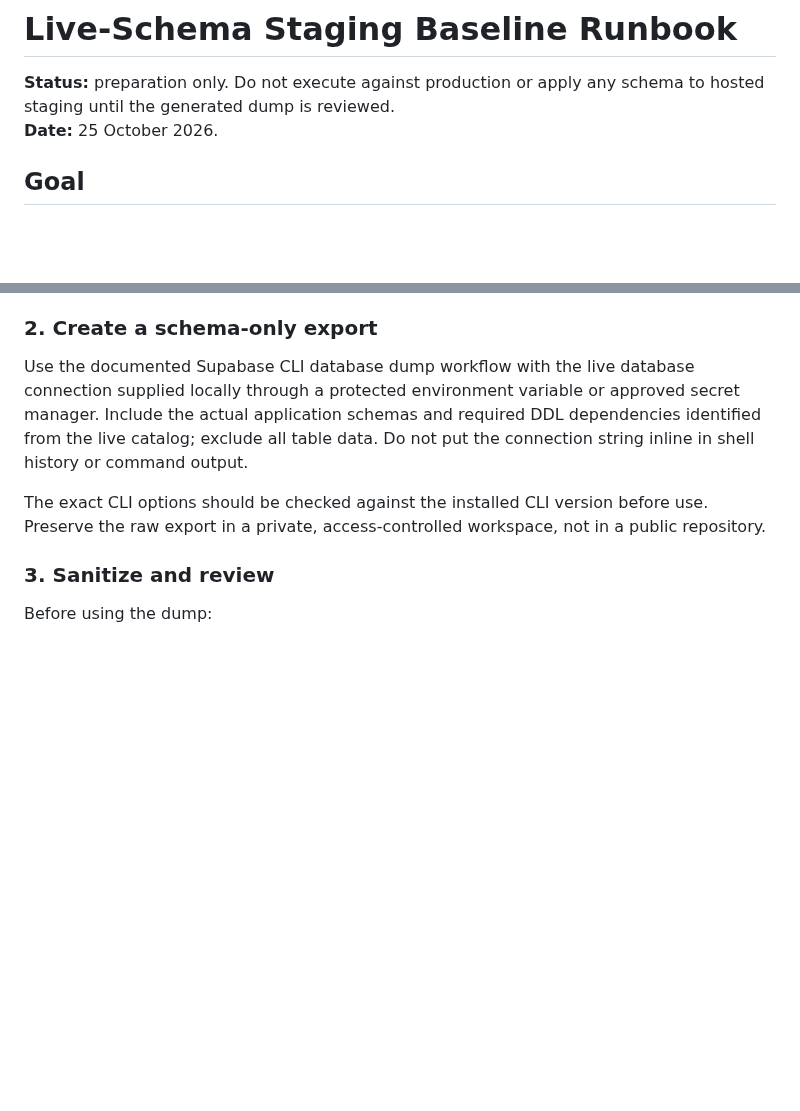
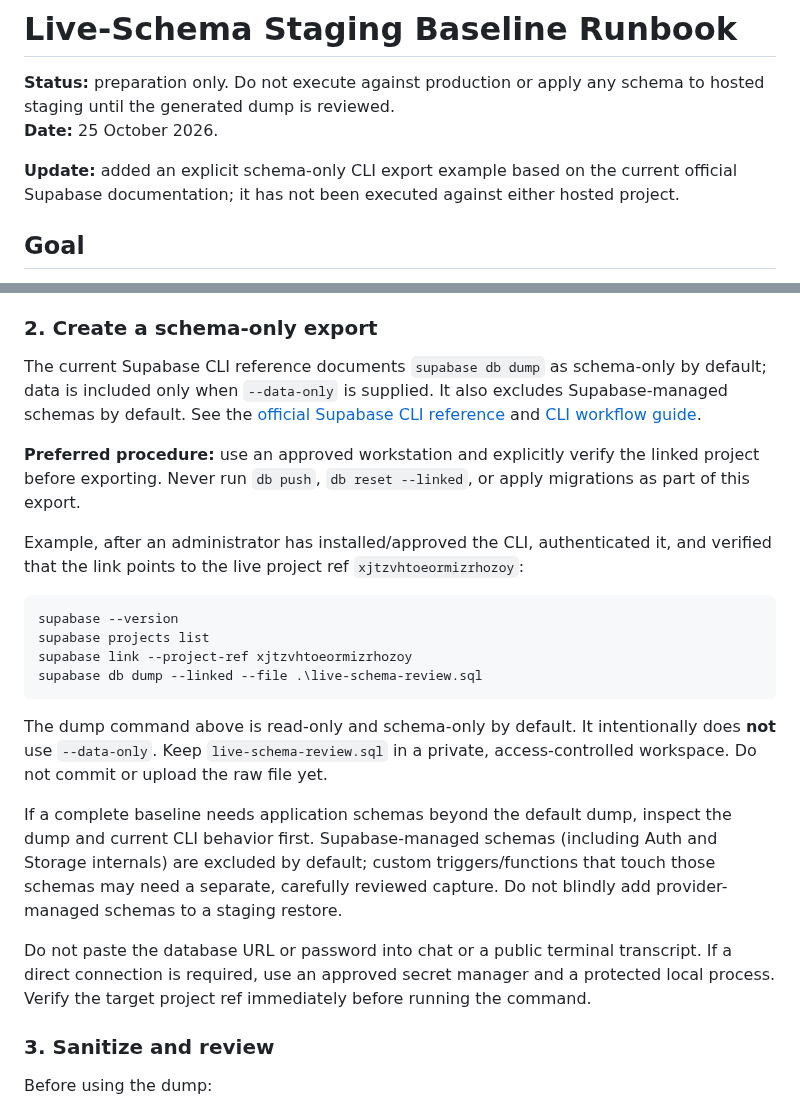
Before and after one commit to rajavadlamani-png/seed-production-intelligence-platform, a Markdown page: docs/proposed/LIVE_SCHEMA_STAGING_BASELINE_RUNBOOK.md, 2 parts joined by grey strips. GitHub-like rendering; blank space fills up the shorter version.

Commit message:
docs: clarify safe schema-only export procedure

````diff
--- a/docs/proposed/LIVE_SCHEMA_STAGING_BASELINE_RUNBOOK.md
+++ b/docs/proposed/LIVE_SCHEMA_STAGING_BASELINE_RUNBOOK.md
@@ -2,6 +2,8 @@
 
 **Status:** preparation only. Do not execute against production or apply any schema to hosted staging until the generated dump is reviewed.
 **Date:** 25 October 2026.
+
+**Update:** added an explicit schema-only CLI export example based on the current official Supabase documentation; it has not been executed against either hosted project.
 
 ## Goal
 
@@ -30,9 +32,24 @@ Use a trusted development workstation with the Supabase CLI and PostgreSQL clien
 
 ### 2. Create a schema-only export
 
-Use the documented Supabase CLI database dump workflow with the live database connection supplied locally through a protected environment variable or approved secret manager. Include the actual application schemas and required DDL dependencies identified from the live catalog; exclude all table data. Do not put the connection string inline in shell history or command output.
+The current Supabase CLI reference documents `supabase db dump` as schema-only by default; data is included only when `--data-only` is supplied. It also excludes Supabase-managed schemas by default. See the [official Supabase CLI reference](https://supabase.com/docs/reference/cli/supabase-inspect-db-role-configs) and [CLI workflow guide](https://supabase.com/docs/guides/local-development/cli-workflows).
 
-The exact CLI options should be checked against the installed CLI version before use. Preserve the raw export in a private, access-controlled workspace, not in a public repository.
+**Preferred procedure:** use an approved workstation and explicitly verify the linked project before exporting. Never run `db push`, `db reset --linked`, or apply migrations as part of this export.
+
+Example, after an administrator has installed/approved the CLI, authenticated it, and verified that the link points to the live project ref `xjtzvhtoeormizrhozoy`:
+
+```powershell
+supabase --version
+supabase projects list
+supabase link --project-ref xjtzvhtoeormizrhozoy
+supabase db dump --linked --file .\live-schema-review.sql
+```
+
+The dump command above is read-only and schema-only by default. It intentionally does **not** use `--data-only`. Keep `live-schema-review.sql` in a private, access-controlled workspace. Do not commit or upload the raw file yet.
+
+If a complete baseline needs application schemas beyond the default dump, inspect the dump and current CLI behavior first. Supabase-managed schemas (including Auth and Storage internals) are excluded by default; custom triggers/functions that touch those schemas may need a separate, carefully reviewed capture. Do not blindly add provider-managed schemas to a staging restore.
+
+Do not paste the database URL or password into chat or a public terminal transcript. If a direct connection is required, use an approved secret manager and a protected local process. Verify the target project ref immediately before running the command.
 
 ### 3. Sanitize and review
 
````
